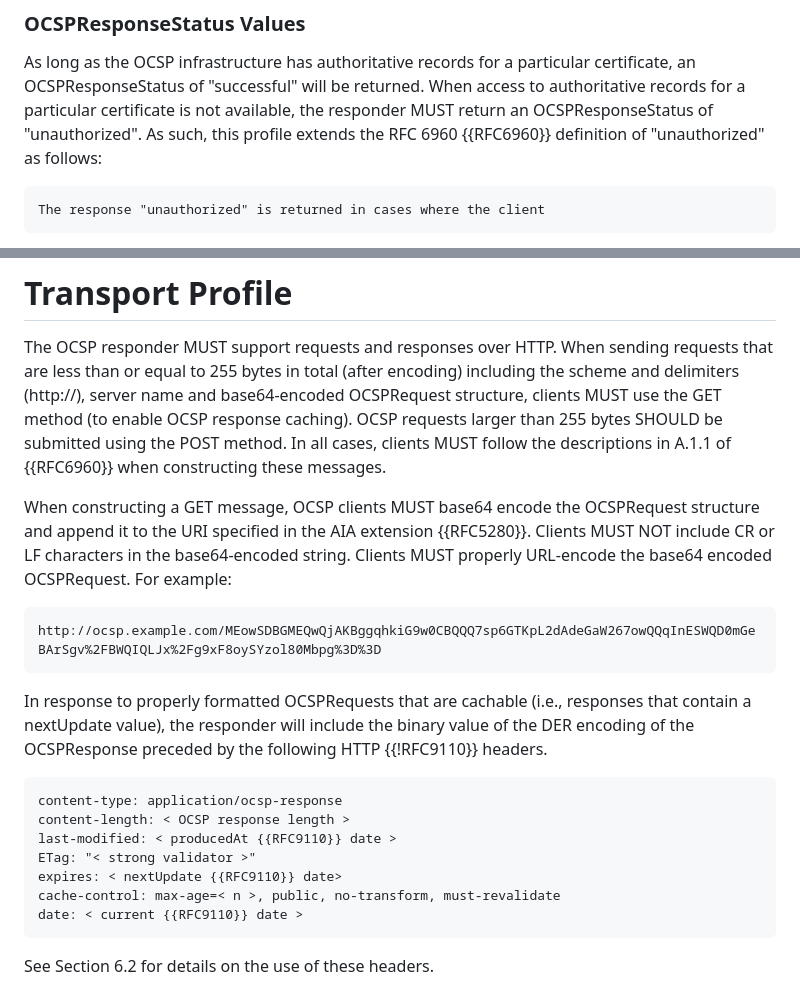
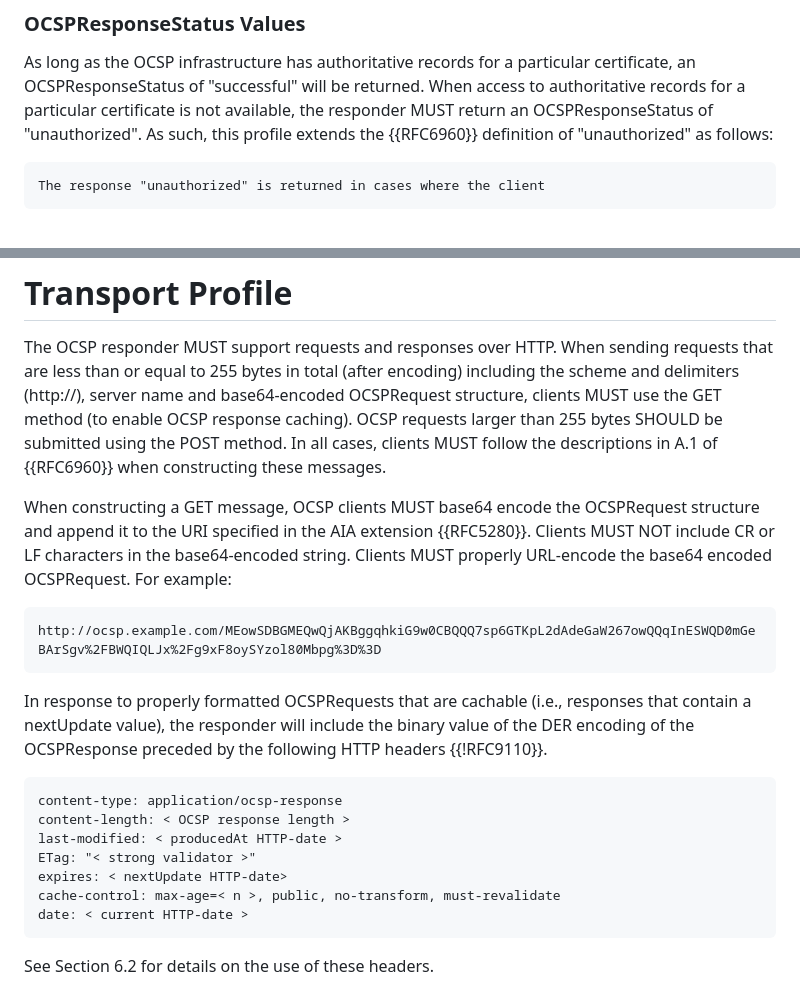
Before and after one commit to lamps-wg/RFC5019bis, a Markdown page: draft-bonnell-rfc5019bis.md, 2 parts joined by grey strips. Drawn GitHub-style.

Commit message:
fix references to RFCs

```diff
--- a/draft-bonnell-rfc5019bis.md
+++ b/draft-bonnell-rfc5019bis.md
@@ -226,7 +226,7 @@ particular certificate, an OCSPResponseStatus of "successful" will be
 returned.  When access to authoritative records for a particular
 certificate is not available, the responder MUST return an
 OCSPResponseStatus of "unauthorized".  As such, this profile extends
-the RFC 6960 {{RFC6960}} definition of "unauthorized" as follows:
+the {{RFC6960}} definition of "unauthorized" as follows:
 
     The response "unauthorized" is returned in cases where the client
 is not authorized to make this query to this server or the server
@@ -357,7 +357,7 @@ total (after encoding) including the scheme and delimiters (http://),
 server name and base64-encoded OCSPRequest structure, clients MUST
 use the GET method (to enable OCSP response caching).  OCSP requests
 larger than 255 bytes SHOULD be submitted using the POST method.  In
-all cases, clients MUST follow the descriptions in A.1.1 of {{RFC6960}}
+all cases, clients MUST follow the descriptions in A.1 of {{RFC6960}}
 when constructing these messages.
 
 When constructing a GET message, OCSP clients MUST base64 encode the
@@ -372,15 +372,15 @@ base64 encoded OCSPRequest.  For example:
 In response to properly formatted OCSPRequests that are cachable
 (i.e., responses that contain a nextUpdate value), the responder will
 include the binary value of the DER encoding of the OCSPResponse
-preceded by the following HTTP {{!RFC9110}} headers.
+preceded by the following HTTP headers {{!RFC9110}}.
 
     content-type: application/ocsp-response
     content-length: < OCSP response length >
-    last-modified: < producedAt {{RFC9110}} date >
+    last-modified: < producedAt HTTP-date >
     ETag: "< strong validator >"
-    expires: < nextUpdate {{RFC9110}} date>
+    expires: < nextUpdate HTTP-date>
     cache-control: max-age=< n >, public, no-transform, must-revalidate
-    date: < current {{RFC9110}} date >
+    date: < current HTTP-date >
 
 See Section 6.2 for details on the use of these headers.
 
```
